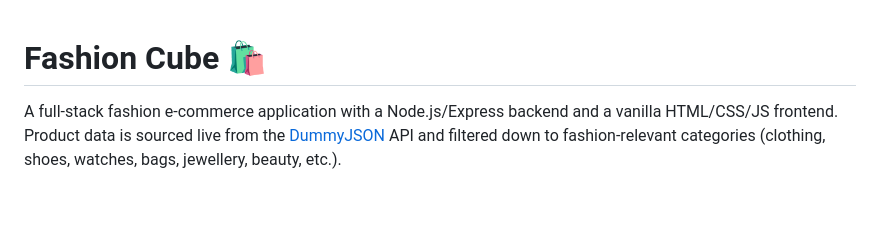
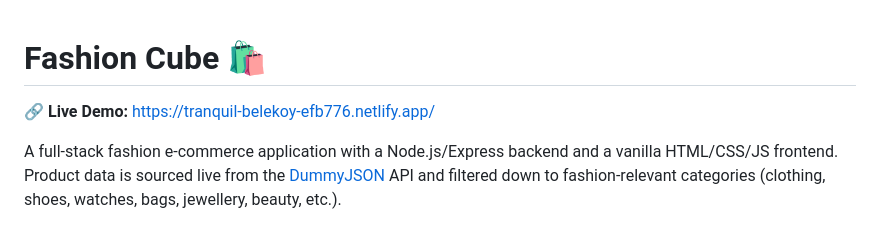
Before and after one commit to Sumit705S/E-commerce, a Markdown page: README.md, the part around the change. Rendered like a GitHub page; blank space fills up the shorter version.

```diff
--- a/README.md
+++ b/README.md
@@ -1,4 +1,6 @@
 # Fashion Cube 🛍️
+
+🔗 **Live Demo:** [https://tranquil-belekoy-efb776.netlify.app/](https://tranquil-belekoy-efb776.netlify.app/)
 
 A full-stack fashion e-commerce application with a Node.js/Express backend and a vanilla HTML/CSS/JS frontend. Product data is sourced live from the [DummyJSON](https://dummyjson.com) API and filtered down to fashion-relevant categories (clothing, shoes, watches, bags, jewellery, beauty, etc.).
 
```
